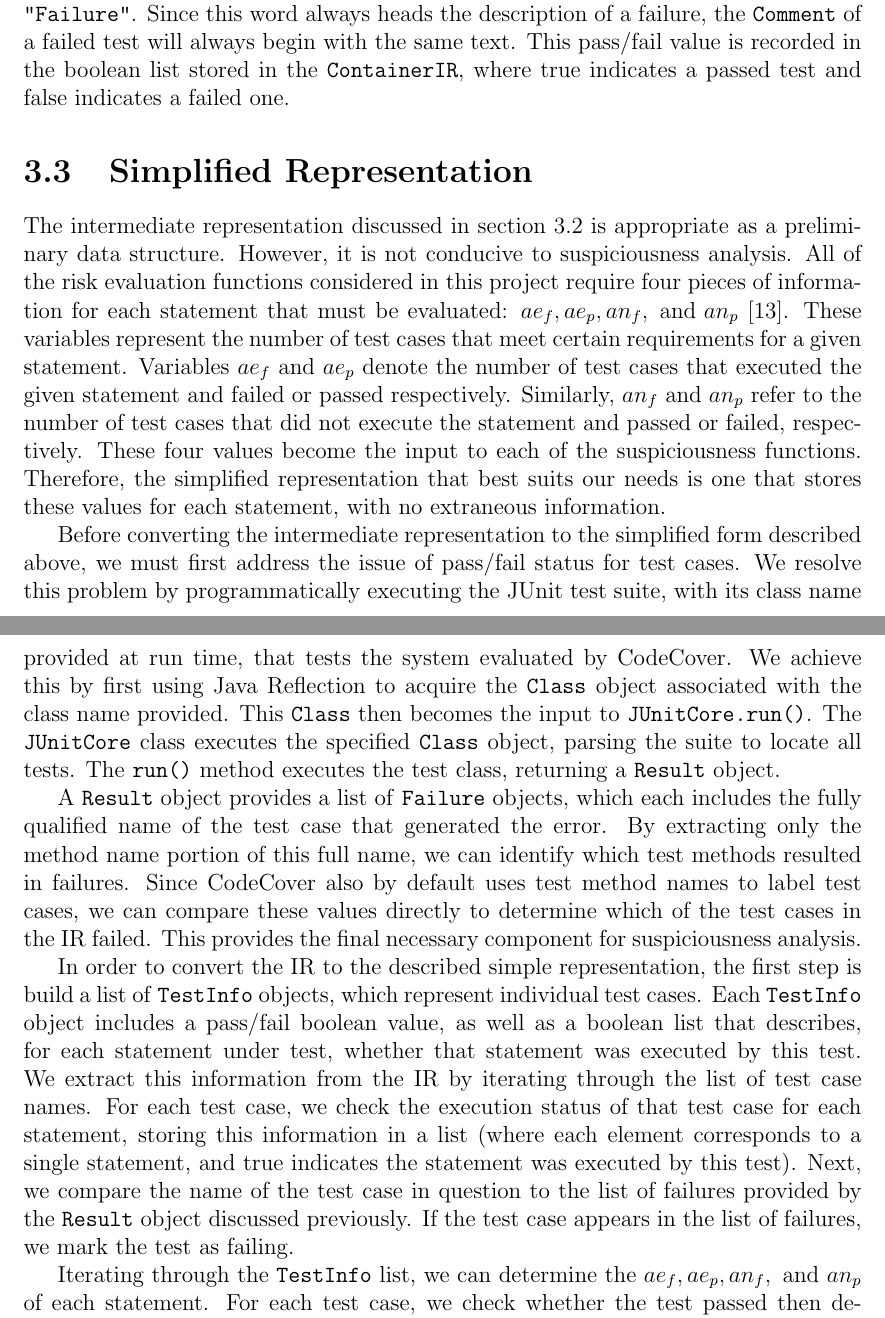
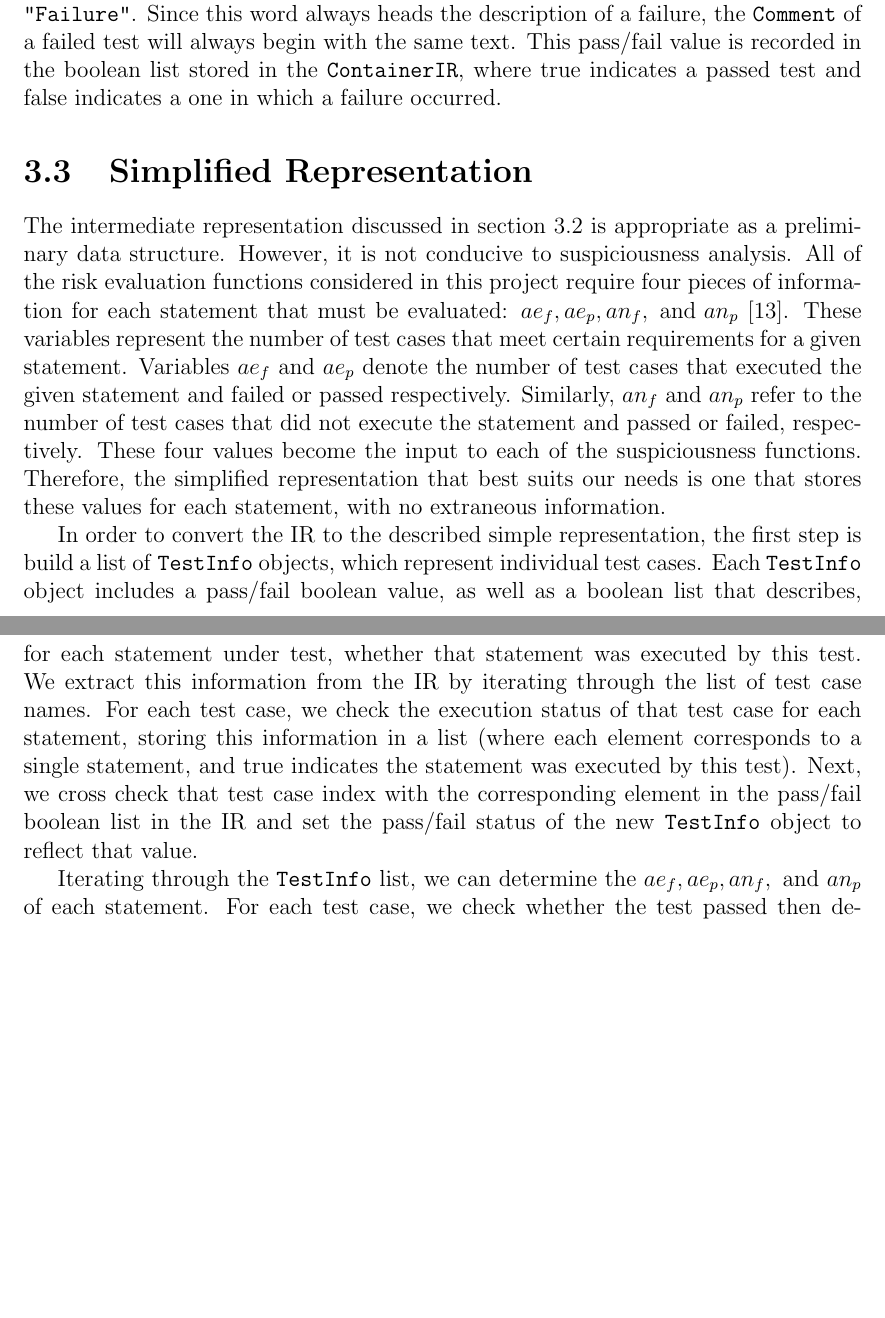
Before and after one commit to meekrhino/cs600f2014-challenert, a LaTeX thesis (rsrc/thesis/AllegThesis/AllegThesis.tex, which reads rsrc/thesis/AllegThesis/ch03_methodofapproach.tex): two parts of pages 14 and 15 of 23 before the commit and two parts of pages 15 and 16 of 25 after it, joined at a grey line, cut so that both start at the same text, the shorter picture padded with empty space. Compiled offline with pdfLaTeX.

Commit message:
Updated method of approach Simplified Representation section to reflect new method of obtaining pass/fail status.  Also added section outlines for remaining two chapters.

```diff
--- a/rsrc/thesis/AllegThesis/ch03_methodofapproach.tex
+++ b/rsrc/thesis/AllegThesis/ch03_methodofapproach.tex
@@ -128,7 +128,8 @@ to determine the pass/fail status of a given test.  We ascertain this data by ch
 \texttt{Comment} attribute for the starting string \texttt{"Failure"}.  Since this word always
 heads the description of a failure, the \texttt{Comment} of a failed test will always begin with
 the same text.  This pass/fail value is recorded in the boolean list stored in the
-\texttt{ContainerIR}, where true indicates a passed test and false indicates a failed one.
+\texttt{ContainerIR}, where true indicates a passed test and false indicates a one in which a failure
+occurred.
 
 \section{Simplified Representation} \label{sec:sir}
 
@@ -143,22 +144,6 @@ the statement and passed or failed, respectively.  These four values become the
 the suspiciousness functions.  Therefore, the simplified representation that best suits our needs
 is one that stores these values for each statement, with no extraneous information.
 
-Before converting the intermediate representation to the simplified form described above, we must
-first address the issue of pass/fail status for test cases.  We resolve this problem by
-programmatically executing the JUnit test suite, with its class name provided at run time, that
-tests the system evaluated by CodeCover.  We achieve this by first using Java Reflection to
-acquire the \texttt{Class} object associated with the class name provided.  This \texttt{Class} then
-becomes the input to \texttt{JUnitCore.run()}.  The \texttt{JUnitCore} class executes the
-specified \texttt{Class} object, parsing the suite to locate all tests.  The \texttt{run()}
-method executes the test class, returning a \texttt{Result} object.
-
-A \texttt{Result} object provides a list of \texttt{Failure} objects, which each includes the
-fully qualified name of the test case that generated the error.  By extracting only the method
-name portion of this full name, we can identify which test methods resulted in failures.  Since
-CodeCover also by default uses test method names to label test cases, we can compare these values
-directly to determine which of the test cases in the IR failed.  This provides the final necessary
-component for suspiciousness analysis.
-
 In order to convert the IR to the described simple representation, the first step is build
 a list of \texttt{TestInfo} objects, which represent individual test cases.  Each \texttt{TestInfo}
 object includes a pass/fail boolean value, as well as a boolean list that describes, for each
@@ -166,9 +151,9 @@ statement under test, whether that statement was executed by this test.  We extr
 from the IR by iterating through the list of test case names.  For each test case, we check the
 execution status of that test case for each statement, storing this information in a list (where
 each element corresponds to a single statement, and true indicates the statement was executed by this
-test).  Next, we compare the name of the test case in question to the list of failures provided
-by the \texttt{Result} object discussed previously.  If the test case appears in the list of failures,
-we mark the test as failing.
+test).  Next, we cross check that test case index with the corresponding element in the pass/fail
+boolean list in the IR and set the pass/fail status of the new \texttt{TestInfo} object to reflect
+that value.
 
 Iterating through the \texttt{TestInfo} list, we can determine the $ae_f, ae_p, an_f, \text{ and } an_p$
 of each statement.  For each test case, we check whether the test passed then determine which statements
```
Also changed, not shown: rsrc/thesis/AllegThesis/AllegThesis.tex (+1 -1 lines), rsrc/thesis/AllegThesis/ch04_results.tex (+12 -0 lines), rsrc/thesis/AllegThesis/ch05_conclusion.tex (+5 -4 lines), rsrc/thesis/AllegThesis/AllegThesis.pdf.
